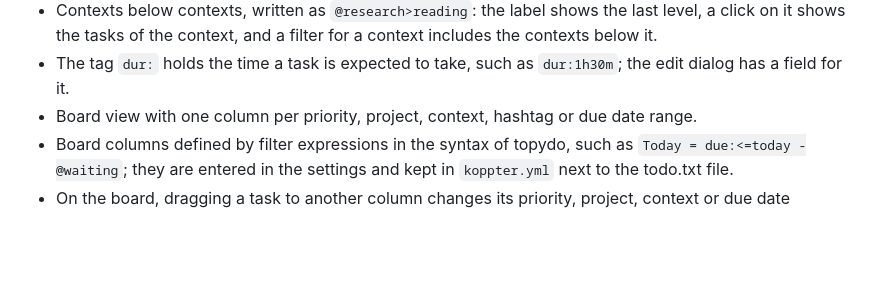
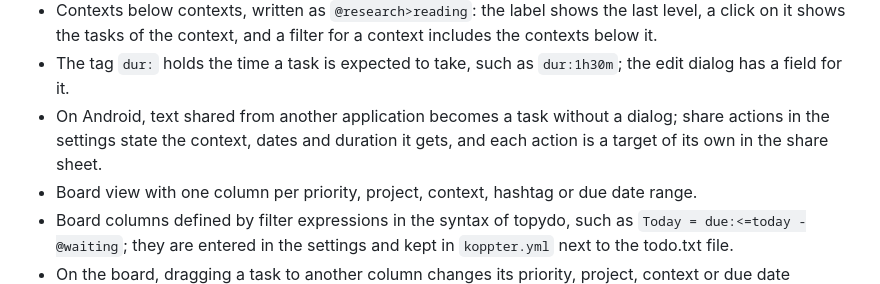
Before and after one commit to koppor/koppter, a Markdown page: CHANGELOG.md, the part around the change. Rendered like a GitHub page; blank space fills up the shorter version.

```diff
--- a/CHANGELOG.md
+++ b/CHANGELOG.md
@@ -32,6 +32,7 @@ and this project adheres to [Calendar Versioning](https://calver.org/) with the
 - Hashtags (`#tag`) as a third kind of label next to projects and contexts: shown on the task, offered in the filter panel, the edit dialog and the filters of board columns.
 - Contexts below contexts, written as `@research>reading`: the label shows the last level, a click on it shows the tasks of the context, and a filter for a context includes the contexts below it.
 - The tag `dur:` holds the time a task is expected to take, such as `dur:1h30m`; the edit dialog has a field for it.
+- On Android, text shared from another application becomes a task without a dialog; share actions in the settings state the context, dates and duration it gets, and each action is a target of its own in the share sheet.
 - Board view with one column per priority, project, context, hashtag or due date range.
 - Board columns defined by filter expressions in the syntax of topydo, such as `Today = due:<=today -@waiting`; they are entered in the settings and kept in `koppter.yml` next to the todo.txt file.
 - On the board, dragging a task to another column changes its priority, project, context or due date accordingly; for a column defined by a filter, the task is changed as little as possible so that it matches the filter.
```
Also changed, not shown: README.md (+17 -0 lines), docs/requirements/android.md (+41 -0 lines), docs/screenshots/settings.png, 12 other files.
